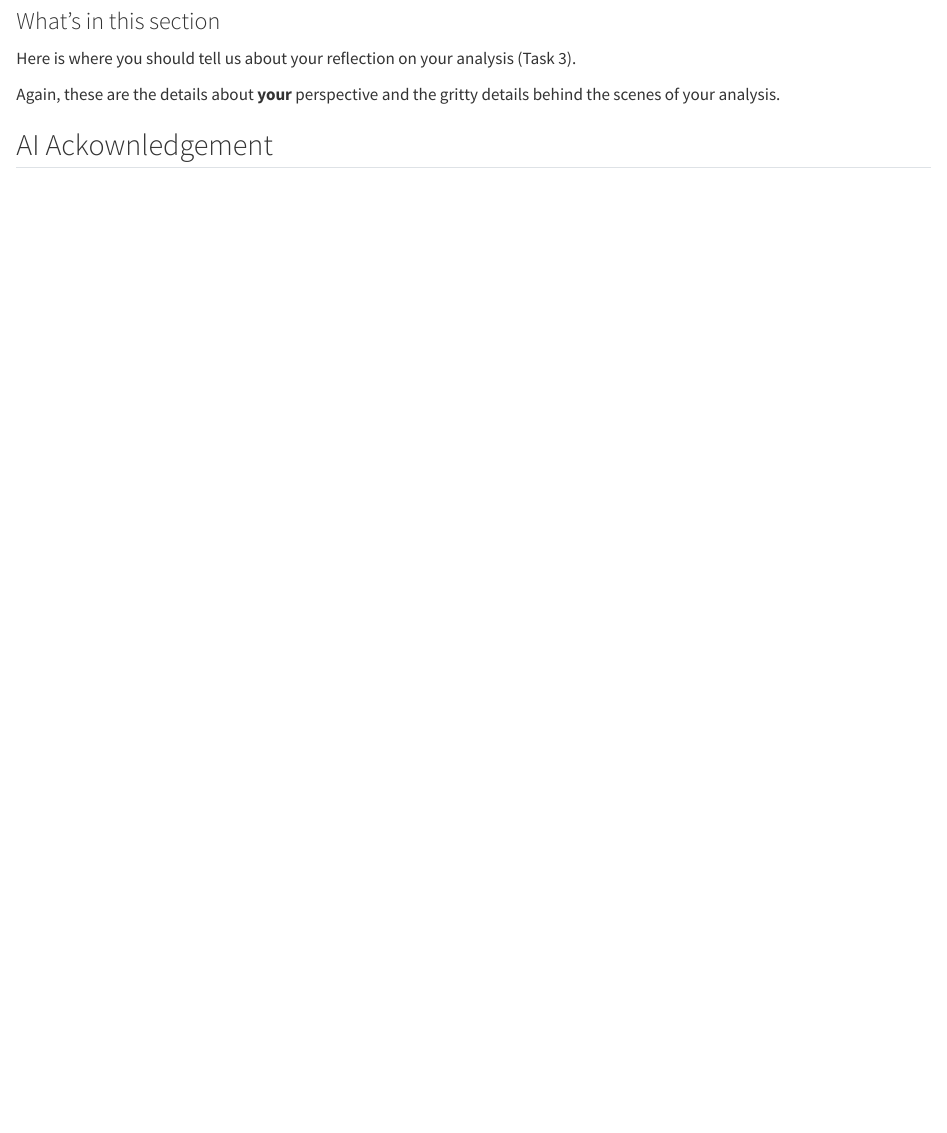
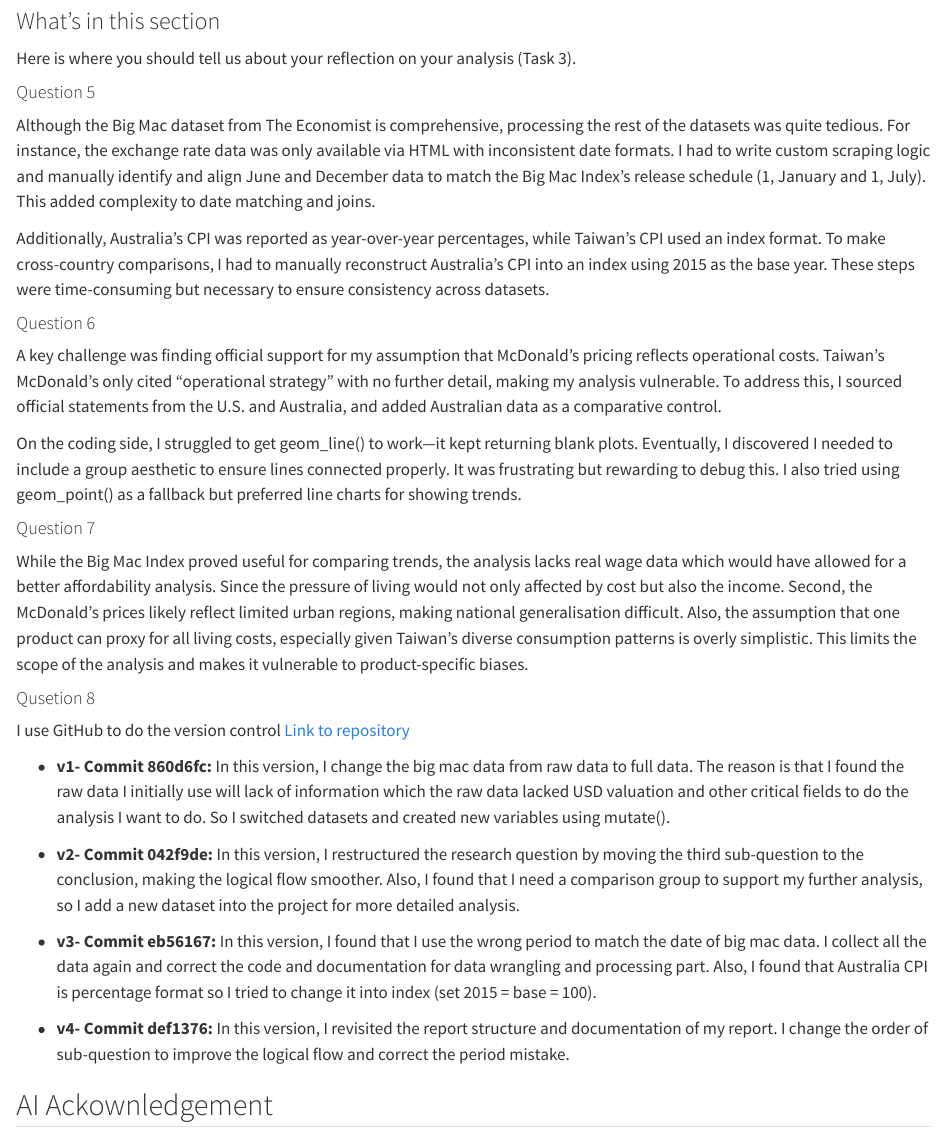
Before and after one commit to Shayna-Yang/5512-assignment4-TY, a Quarto document (assignment4_template_TY.qmd): the page in a window 1100 px wide, from 12170 px down. Rendered offline with R 4.5, knitr and Pandoc in place of Quarto, with nearby package versions; some code elsewhere in the file could not run offline; long lines of code are wrapped.

Commit message:
Finish behind the scene without AI Acknowledgement

```diff
--- a/assignment4_template_TY.qmd
+++ b/assignment4_template_TY.qmd
@@ -528,7 +528,33 @@ So, do government-issued statistics fully capture what people are really experie
 
 Here is where you should tell us about your reflection on your analysis (Task 3).
 
-Again, these are the details about **your** perspective and the gritty details behind the scenes of your analysis.
+#### Question 5
+
+Although the Big Mac dataset from The Economist is comprehensive, processing the rest of the datasets was quite tedious. For instance, the exchange rate data was only available via HTML with inconsistent date formats. I had to write custom scraping logic and manually identify and align June and December data to match the Big Mac Index's release schedule (1, January and 1, July). This added complexity to date matching and joins.
+
+Additionally, Australia’s CPI was reported as year-over-year percentages, while Taiwan’s CPI used an index format. To make cross-country comparisons, I had to manually reconstruct Australia’s CPI into an index using 2015 as the base year. These steps were time-consuming but necessary to ensure consistency across datasets.
+
+#### Question 6
+
+A key challenge was finding official support for my assumption that McDonald’s pricing reflects operational costs. Taiwan’s McDonald’s only cited “operational strategy” with no further detail, making my analysis vulnerable. To address this, I sourced official statements from the U.S. and Australia, and added Australian data as a comparative control.
+
+On the coding side, I struggled to get geom_line() to work—it kept returning blank plots. Eventually, I discovered I needed to include a group aesthetic to ensure lines connected properly. It was frustrating but rewarding to debug this. I also tried using geom_point() as a fallback but preferred line charts for showing trends.
+
+#### Question 7
+
+While the Big Mac Index proved useful for comparing trends, the analysis lacks real wage data which would have allowed for a better affordability analysis. Since the pressure of living would not only affected by cost but also the income. Second, the McDonald's prices likely reflect limited urban regions, making national generalisation difficult. Also, the assumption that one product can proxy for all living costs, especially given Taiwan’s diverse consumption patterns is overly simplistic. This limits the scope of the analysis and makes it vulnerable to product-specific biases.
+
+#### Qusetion 8
+
+I use GitHub to do the version control [Link to repository](https://github.com/Shayna-Yang/5512-assignment4-TY#)
+
+- **v1- Commit 860d6fc: **In this version, I change the big mac data from raw data to full data. The reason is that I found the raw data I initially use will lack of information which the raw data lacked USD valuation and other critical fields to do the analysis I want to do. So I switched datasets and created new variables using mutate().
+
+- **v2- Commit 042f9de: **In this version, I restructured the research question by moving the third sub-question to the conclusion, making the logical flow smoother. Also, I found that I need a comparison group to support my further analysis, so I add a new dataset into the project for more detailed analysis.
+
+- **v3- Commit eb56167: **In this version, I found that I use the wrong period to match the date of big mac data. I collect all the data again and correct the code and documentation for data wrangling and processing part. Also, I found that Australia CPI is percentage format so I tried to change it into index (set 2015 = base = 100).
+
+- **v4- Commit def1376: **In this version, I revisited the report structure and documentation of my report. I change the order of sub-question to improve the logical flow and correct the period mistake.
 
 ## AI Ackownledgement
 
```
Also changed, not shown: assignment4_template_TY.html.
